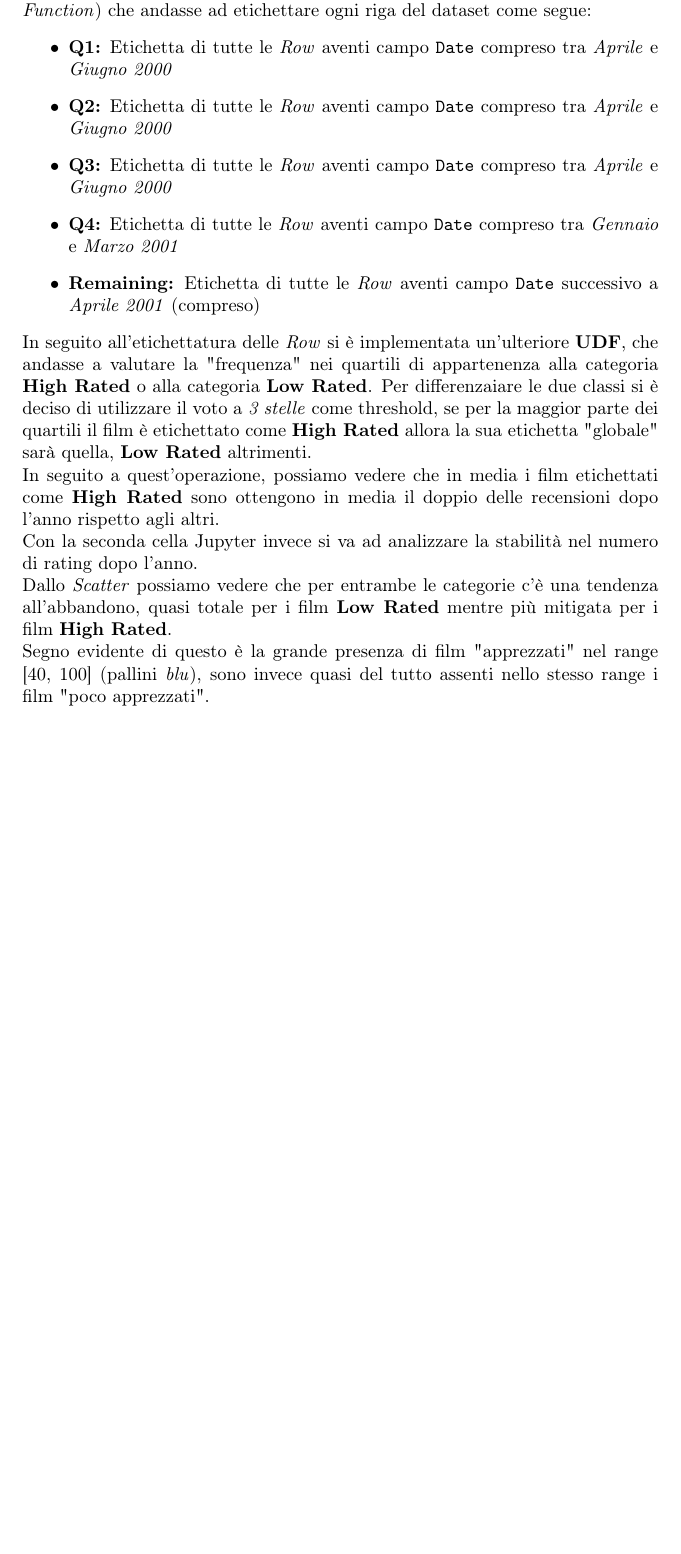
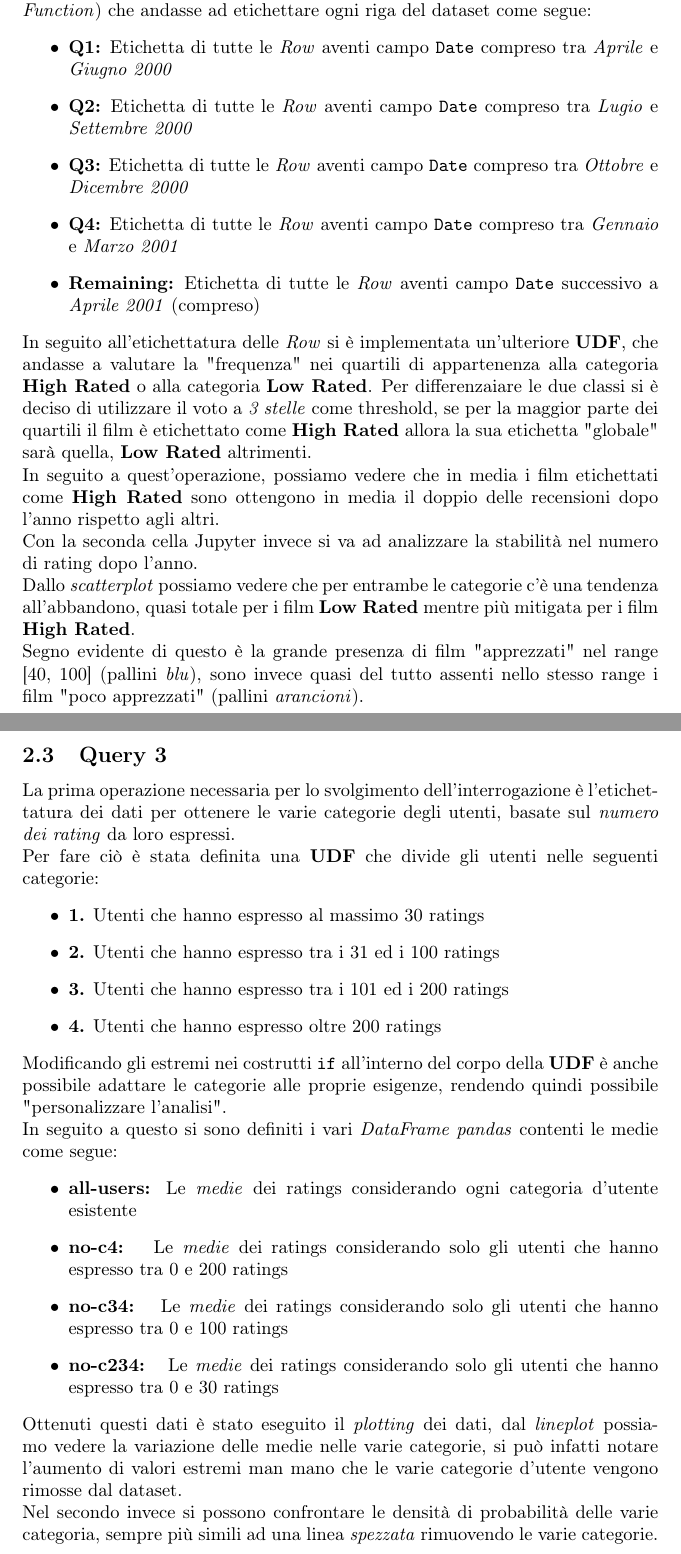
Before and after one commit to zetaemme/movielens_analysis, a LaTeX document (report/big_data_report.tex): part of page 5 of 5 before the commit and two parts of pages 5 and 6 of 7 after it, the two joined at a grey line, cut so that both start at the same text, the shorter picture padded with empty space. Compiled offline with pdfLaTeX.

Commit message:
Last commit

```diff
--- a/report/big_data_report.tex
+++ b/report/big_data_report.tex
@@ -75,13 +76,34 @@
         Per comodità nell'analisi è stato deciso di riferirsi ai quartili, quindi \texttt{N=4}, per il calcolo delle medie. Come primo passo è stata creata una \textbf{UDF} (\textit{User Defined Function}) che andasse ad etichettare ogni riga del dataset come segue:
         \begin{itemize}
             \item \textbf{Q1:} Etichetta di tutte le \textit{Row} aventi campo \texttt{Date} compreso tra \textit{Aprile} e \textit{Giugno 2000}
-            \item \textbf{Q2:} Etichetta di tutte le \textit{Row} aventi campo \texttt{Date} compreso tra \textit{Aprile} e \textit{Giugno 2000}
-            \item \textbf{Q3:} Etichetta di tutte le \textit{Row} aventi campo \texttt{Date} compreso tra \textit{Aprile} e \textit{Giugno 2000}
+            \item \textbf{Q2:} Etichetta di tutte le \textit{Row} aventi campo \texttt{Date} compreso tra \textit{Lugio} e \textit{Settembre 2000}
+            \item \textbf{Q3:} Etichetta di tutte le \textit{Row} aventi campo \texttt{Date} compreso tra \textit{Ottobre} e \textit{Dicembre 2000}
             \item \textbf{Q4:} Etichetta di tutte le \textit{Row} aventi campo \texttt{Date} compreso tra \textit{Gennaio} e \textit{Marzo 2001}
             \item \textbf{Remaining:} Etichetta di tutte le \textit{Row} aventi campo \texttt{Date} successivo a \textit{Aprile 2001} (compreso)
         \end{itemize}
         In seguito all'etichettatura delle \textit{Row} si è implementata un'ulteriore \textbf{UDF}, che andasse a valutare la "frequenza" nei quartili di appartenenza alla categoria \textbf{High Rated} o alla categoria \textbf{Low Rated}. Per differenzaiare le due classi si è deciso di utilizzare il voto a \textit{3 stelle} come threshold, se per la maggior parte dei quartili il film è etichettato come \textbf{High Rated} allora la sua etichetta "globale" sarà quella, \textbf{Low Rated} altrimenti.\\
         In seguito a quest'operazione, possiamo vedere che in media i film etichettati come \textbf{High Rated} sono ottengono in media il doppio delle recensioni dopo l'anno rispetto agli altri.\\
         Con la seconda cella Jupyter invece si va ad analizzare la stabilità nel numero di rating dopo l'anno.\\
-        Dallo \textit{Scatter} possiamo vedere che per entrambe le categorie c'è una tendenza all'abbandono, quasi totale per i film \textbf{Low Rated} mentre più mitigata per i film \textbf{High Rated}.\\
-        Segno evidente di questo è la grande presenza di film "apprezzati" nel range [40, 100] (pallini \textit{blu}), sono invece quasi del tutto assenti nello stesso range i film "poco apprezzati".
+        Dallo \textit{scatterplot} possiamo vedere che per entrambe le categorie c'è una tendenza all'abbandono, quasi totale per i film \textbf{Low Rated} mentre più mitigata per i film \textbf{High Rated}.\\
+        Segno evidente di questo è la grande presenza di film "apprezzati" nel range [40, 100] (pallini \textit{blu}), sono invece quasi del tutto assenti nello stesso range i film "poco apprezzati" (pallini \textit{arancioni}).
+
+    \newpage
+    \subsection{Query 3}
+        La prima operazione necessaria per lo svolgimento dell'interrogazione è l'etichettatura dei dati per ottenere le varie categorie degli utenti, basate sul \textit{numero dei rating} da loro espressi.\\
+        Per fare ciò è stata definita una \textbf{UDF} che divide gli utenti nelle seguenti categorie:
+        \begin{itemize}
+            \item \textbf{1.} Utenti che hanno espresso al massimo 30 ratings
+            \item \textbf{2.} Utenti che hanno espresso tra i 31 ed i 100 ratings
+            \item \textbf{3.} Utenti che hanno espresso tra i 101 ed i 200 ratings
+            \item \textbf{4.} Utenti che hanno espresso oltre 200 ratings
+        \end{itemize}
+        Modificando gli estremi nei costrutti \texttt{if} all'interno del corpo della \textbf{UDF} è anche possibile adattare le categorie alle proprie esigenze, rendendo quindi possibile "personalizzare l'analisi".\\
+        In seguito a questo si sono definiti i vari \textit{DataFrame pandas} contenti le medie come segue:
+        \begin{itemize}
+            \item \textbf{all-users:} Le \textit{medie} dei ratings considerando ogni categoria d'utente esistente
+            \item \textbf{no-c4: } Le \textit{medie} dei ratings considerando solo gli utenti che hanno espresso tra 0 e 200 ratings
+            \item \textbf{no-c34: } Le \textit{medie} dei ratings considerando solo gli utenti che hanno espresso tra 0 e 100 ratings
+            \item \textbf{no-c234: } Le \textit{medie} dei ratings considerando solo gli utenti che hanno espresso tra 0 e 30 ratings
+        \end{itemize}
+        Ottenuti questi dati è stato eseguito il \textit{plotting} dei dati, dal \textit{lineplot} possiamo vedere la variazione delle medie nelle varie categorie, si può infatti notare l'aumento di valori estremi man mano che le varie categorie d'utente vengono rimosse dal dataset.\\
+        Nel secondo invece si possono confrontare le densità di probabilità delle varie categoria, sempre più simili ad una linea \textit{spezzata} rimuovendo le varie categorie.
```
Also changed, not shown: report/big_data_report.pdf, report/big_data_report.tex (27 more changed lines), 2 other files.
